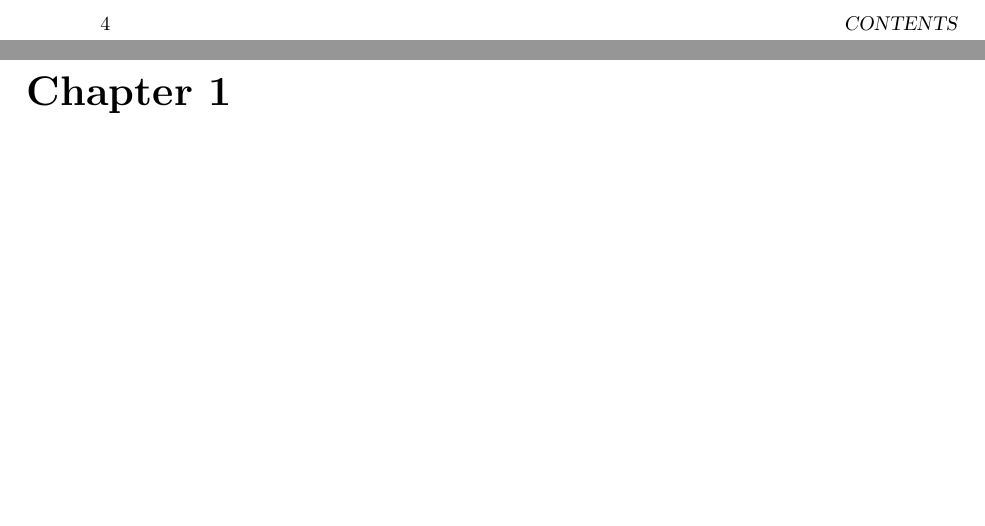
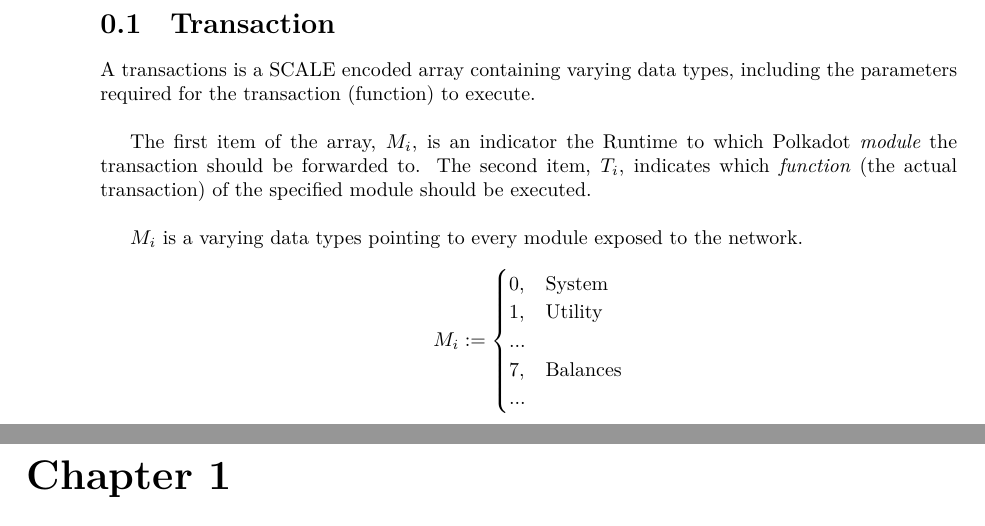
Before and after one commit to w3f/polkadot-spec, a LaTeX book (runtime-spec/runtime-spec.tex, which reads runtime-spec/runtime-spec-transaction.tex): two parts of pages 4 and 5 of 17, joined at a grey line, cut at the place of the change, the shorter picture padded with empty space. Compiled offline with XeLaTeX; a LaTeX package or settings file that is missing is left out.

Commit message:
write introduction to transactions

```diff
--- /dev/null
+++ b/runtime-spec/runtime-spec-transaction.tex
@@ -0,0 +1,25 @@
+\newpage
+\section{Transaction}
+
+A transactions is a SCALE encoded array containing varying data types, including
+the parameters required for the transaction (function) to execute.
+\newline
+
+The first item of the array, $M_i$, is an indicator the Runtime to which
+Polkadot \textit{module} the transaction should be forwarded to. The second
+item, $T_i$, indicates which \textit{function} (the actual transaction) of the
+specified module should be executed.
+\newline
+
+$M_i$ is a varying data types pointing to every module exposed to the network.
+
+\[
+M_i :=
+\begin{cases}
+0, & \text{System} \\
+1, & \text{Utility} \\
+... & \\
+7, & \text{Balances} \\
+... &
+\end{cases}
+\]
```
Also changed, not shown: runtime-spec/runtime-spec.tex (+1 -0 lines).
